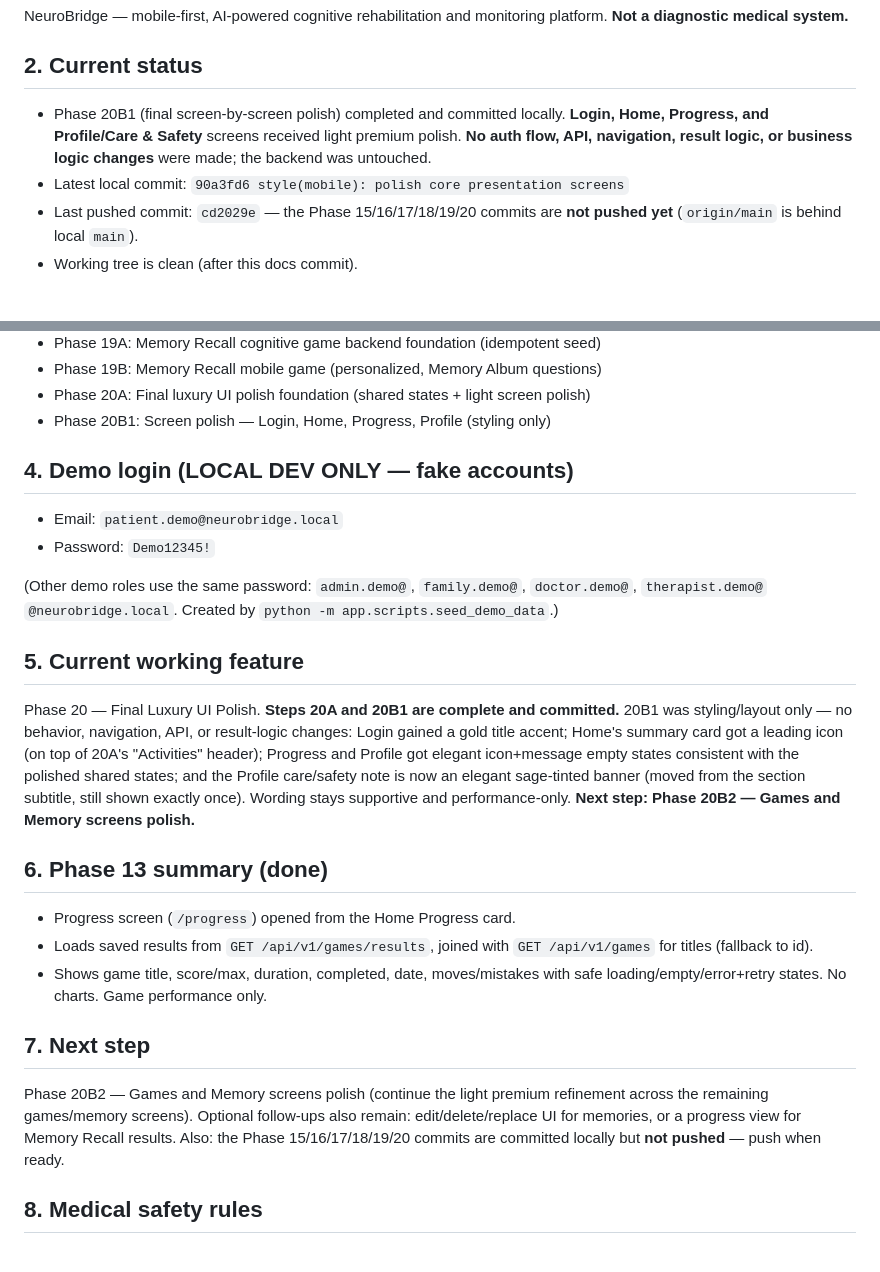
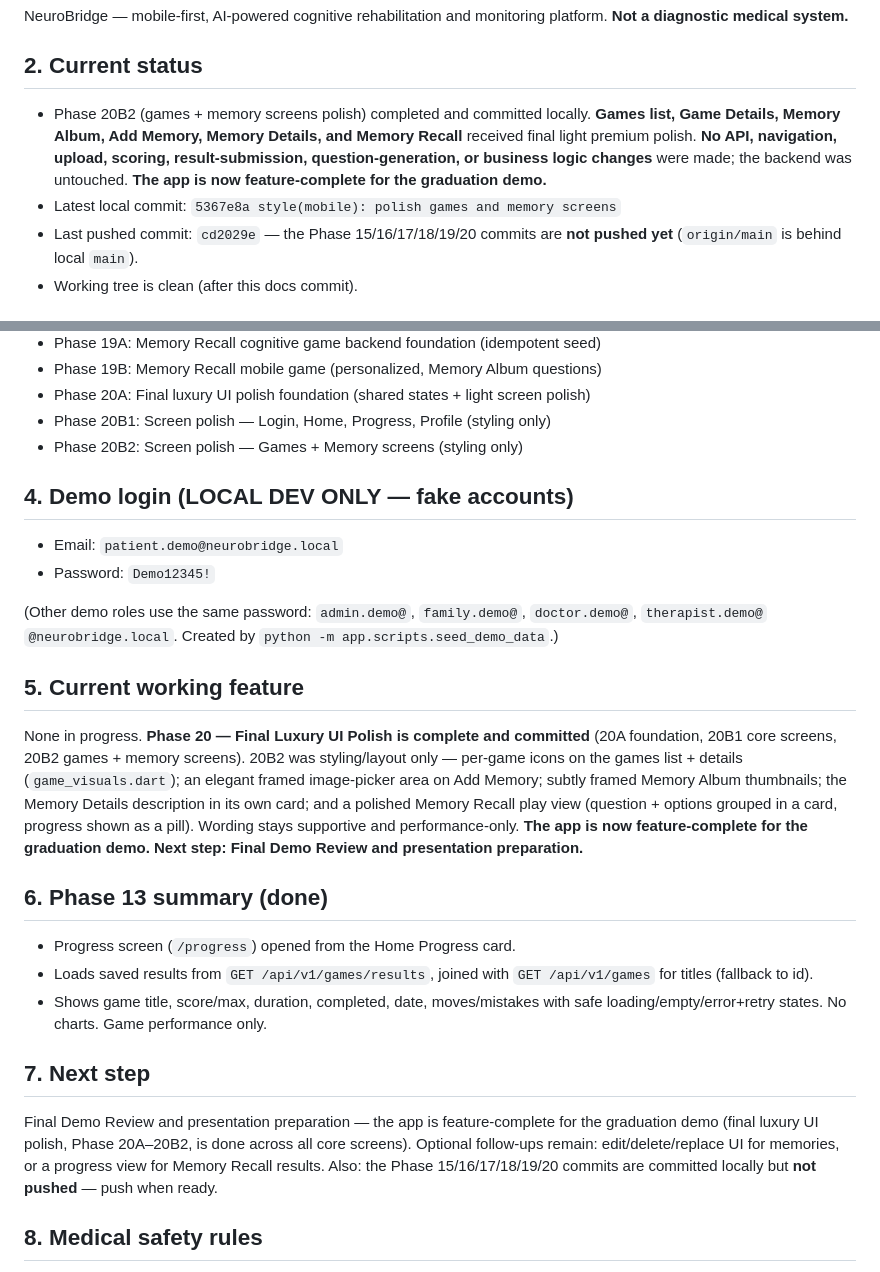
Before and after one commit to samahsuwan122/NeuroBridge, a Markdown page: docs/PROJECT_STATE.md, 2 parts joined by grey strips. GitHub-like rendering.

Commit message:
docs: update project state after games memory polish

```diff
--- a/docs/PROJECT_STATE.md
+++ b/docs/PROJECT_STATE.md
@@ -13,11 +13,13 @@ platform. **Not a diagnostic medical system.**
 
 ## 2. Current status
 
-- Phase 20B1 (final screen-by-screen polish) completed and committed locally.
-  **Login, Home, Progress, and Profile/Care & Safety** screens received light
-  premium polish. **No auth flow, API, navigation, result logic, or business
-  logic changes** were made; the backend was untouched.
-- Latest local commit: `90a3fd6 style(mobile): polish core presentation screens`
+- Phase 20B2 (games + memory screens polish) completed and committed locally.
+  **Games list, Game Details, Memory Album, Add Memory, Memory Details, and
+  Memory Recall** received final light premium polish. **No API, navigation,
+  upload, scoring, result-submission, question-generation, or business logic
+  changes** were made; the backend was untouched. **The app is now
+  feature-complete for the graduation demo.**
+- Latest local commit: `5367e8a style(mobile): polish games and memory screens`
 - Last pushed commit: `cd2029e` — the Phase 15/16/17/18/19/20 commits are **not
   pushed yet** (`origin/main` is behind local `main`).
 - Working tree is clean (after this docs commit).
@@ -50,6 +52,7 @@ platform. **Not a diagnostic medical system.**
 - Phase 19B: Memory Recall mobile game (personalized, Memory Album questions)
 - Phase 20A: Final luxury UI polish foundation (shared states + light screen polish)
 - Phase 20B1: Screen polish — Login, Home, Progress, Profile (styling only)
+- Phase 20B2: Screen polish — Games + Memory screens (styling only)
 
 ## 4. Demo login (LOCAL DEV ONLY — fake accounts)
 
@@ -62,14 +65,15 @@ platform. **Not a diagnostic medical system.**
 
 ## 5. Current working feature
 
-Phase 20 — Final Luxury UI Polish. **Steps 20A and 20B1 are complete and
-committed.** 20B1 was styling/layout only — no behavior, navigation, API, or
-result-logic changes: Login gained a gold title accent; Home's summary card got a
-leading icon (on top of 20A's "Activities" header); Progress and Profile got
-elegant icon+message empty states consistent with the polished shared states; and
-the Profile care/safety note is now an elegant sage-tinted banner (moved from the
-section subtitle, still shown exactly once). Wording stays supportive and
-performance-only. **Next step: Phase 20B2 — Games and Memory screens polish.**
+None in progress. **Phase 20 — Final Luxury UI Polish is complete and committed**
+(20A foundation, 20B1 core screens, 20B2 games + memory screens). 20B2 was
+styling/layout only — per-game icons on the games list + details
+(`game_visuals.dart`); an elegant framed image-picker area on Add Memory; subtly
+framed Memory Album thumbnails; the Memory Details description in its own card;
+and a polished Memory Recall play view (question + options grouped in a card,
+progress shown as a pill). Wording stays supportive and performance-only. **The
+app is now feature-complete for the graduation demo. Next step: Final Demo Review
+and presentation preparation.**
 
 ## 6. Phase 13 summary (done)
 
@@ -81,11 +85,11 @@ performance-only. **Next step: Phase 20B2 — Games and Memory screens polish.**
 
 ## 7. Next step
 
-Phase 20B2 — Games and Memory screens polish (continue the light premium
-refinement across the remaining games/memory screens). Optional follow-ups also
-remain: edit/delete/replace UI for memories, or a progress view for Memory Recall
-results. Also: the Phase 15/16/17/18/19/20 commits are committed locally but
-**not pushed** — push when ready.
+Final Demo Review and presentation preparation — the app is feature-complete for
+the graduation demo (final luxury UI polish, Phase 20A–20B2, is done across all
+core screens). Optional follow-ups remain: edit/delete/replace UI for memories,
+or a progress view for Memory Recall results. Also: the Phase 15/16/17/18/19/20
+commits are committed locally but **not pushed** — push when ready.
 
 ## 8. Medical safety rules
 
```
